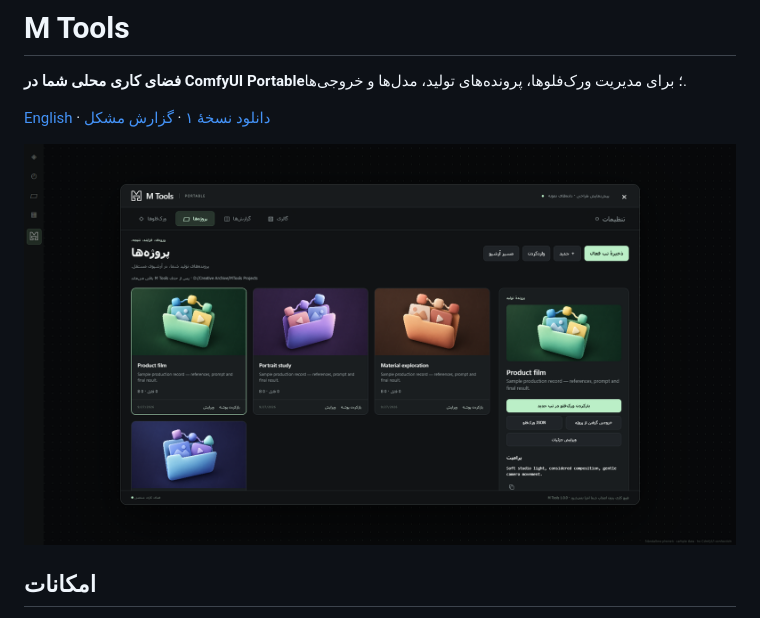
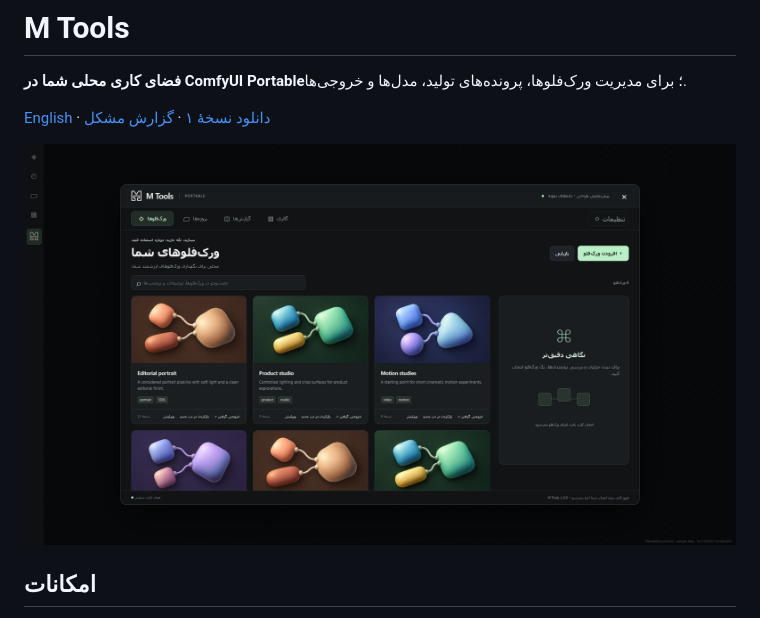
Before and after one commit to maisamh80/MTools, a Markdown page: README.fa.md, the part around the change. Drawn GitHub-style.

Commit message:
Keep Persian workflow screenshot in Persian README

```diff
--- a/README.fa.md
+++ b/README.fa.md
@@ -4,7 +4,7 @@
 
 [English](README.md) · [دانلود نسخهٔ ۱](https://github.com/maisamh80/MTools/releases/tag/v1.0.0) · [گزارش مشکل](https://github.com/maisamh80/MTools/issues)
 
-![نمای پروژه‌های M Tools](docs/images/projects.png)
+![نمای فارسی ورک‌فلوهای M Tools](docs/images/workflows.png)
 
 ## امکانات
 
```
